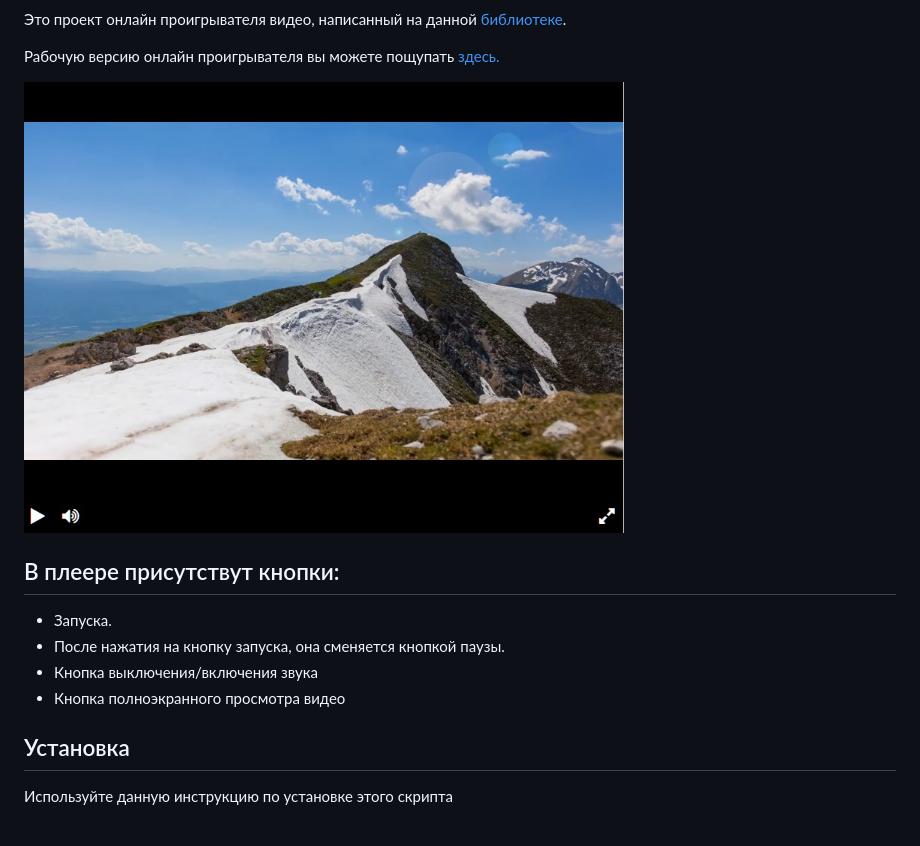
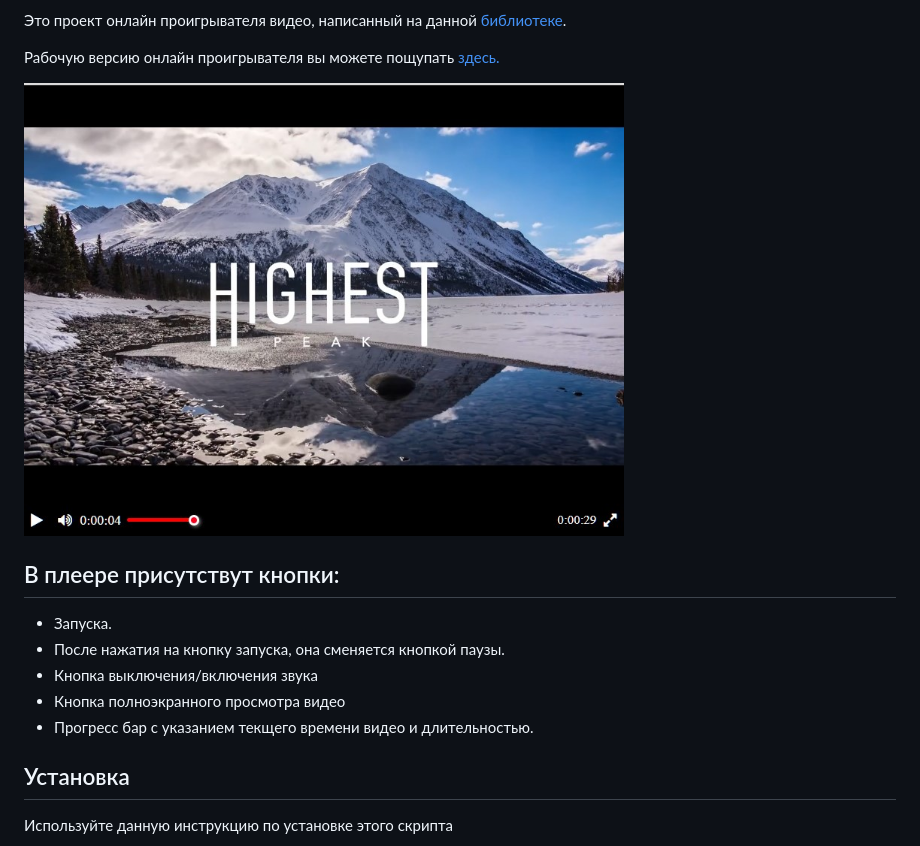
Before and after one commit to Maxim-Pekov/player-layout, a Markdown page: README.md, the part around the change printed below. Rendered like a GitHub page; pictures changed too: static/player.jpg.

Commit message:
refactoring readme.md

```diff
--- a/README.md
+++ b/README.md
@@ -12,6 +12,7 @@
 * После нажатия на кнопку запуска, она сменяется кнопкой паузы.
 * Кнопка выключения/включения звука
 * Кнопка полноэкранного просмотра видео
+* Прогресс бар с указанием текщего времени видео и длительностью.
 
 
 ## Установка
```
Also changed, not shown: other parts of README.md (+26 -0 lines).
